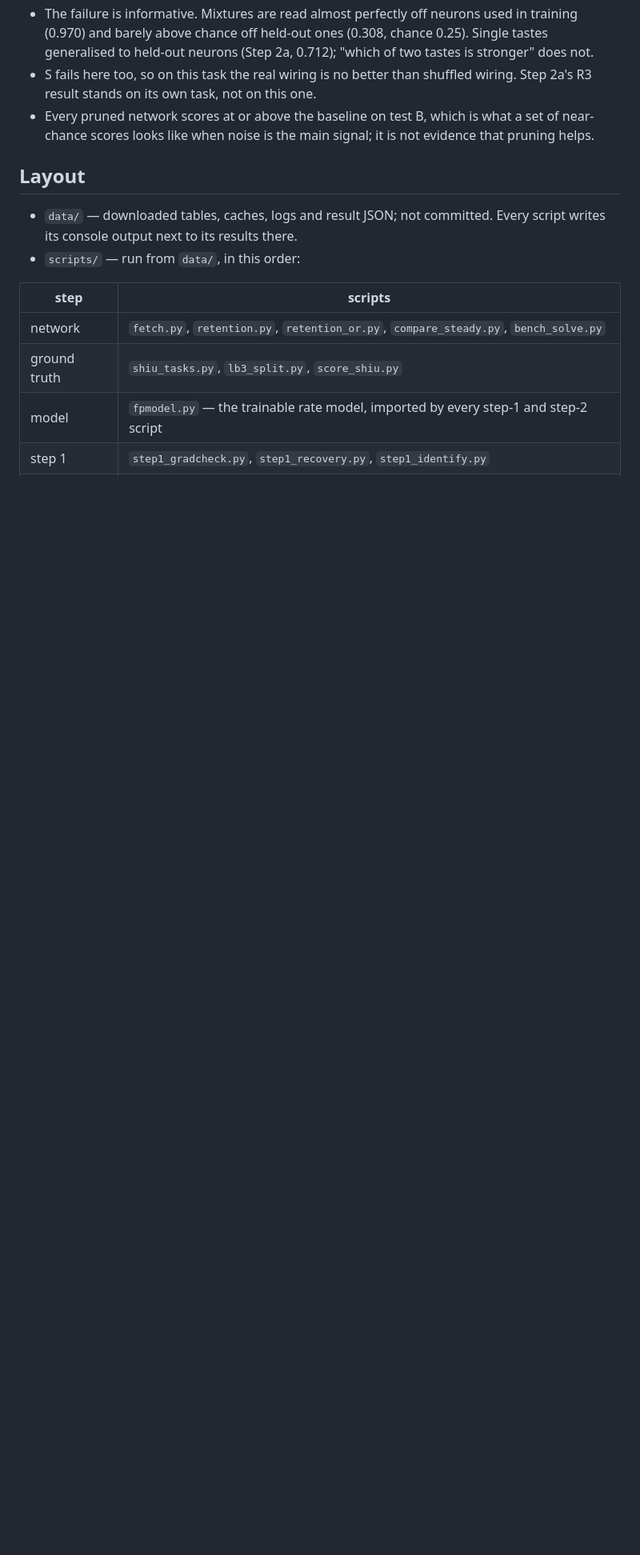
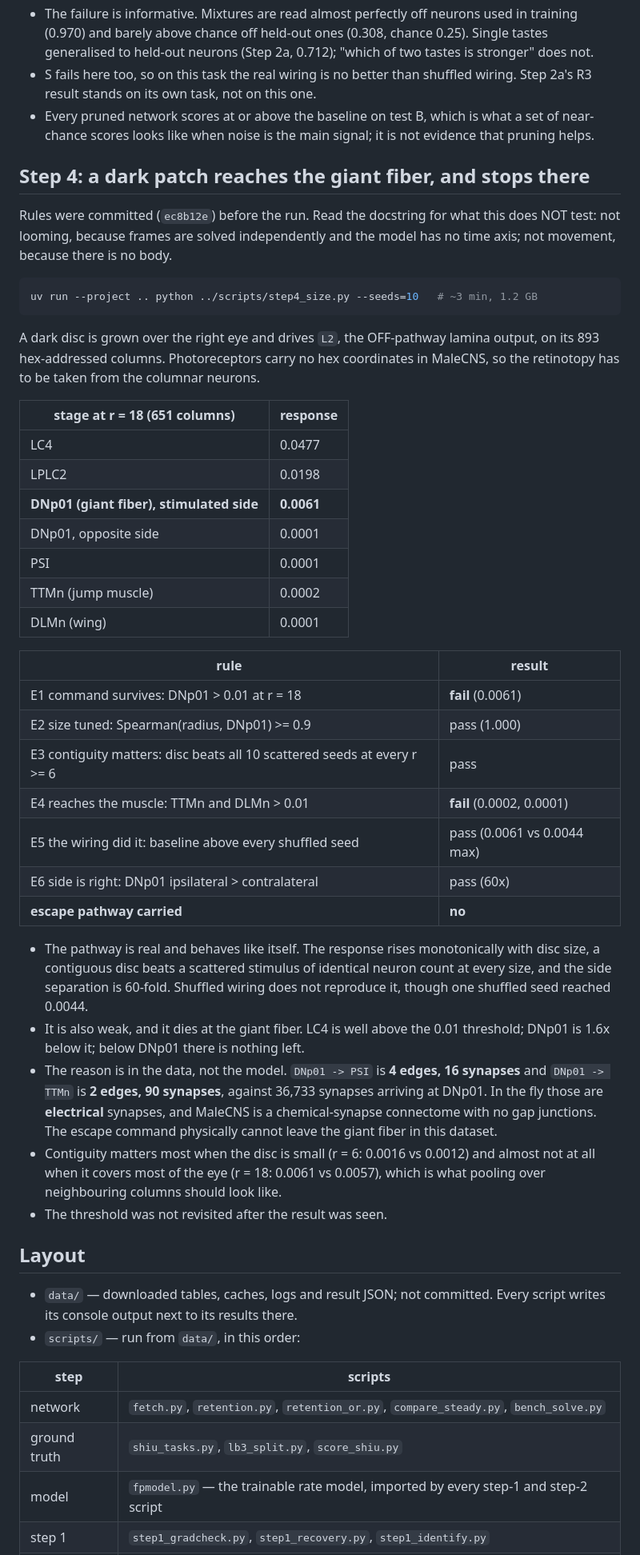
Before and after one commit to hjkornn-phys/malecns-operator, a Markdown page: README.md, the part around one of its changes. Shown at 80% size. GitHub-like rendering; blank space fills up the shorter version.

Commit message:
README: step 4 — size tuning reaches the giant fiber, electrical synapses stop it
E2, E3, E5 and E6 pass: monotone size tuning, contiguity beats scattered,
60x lateralisation, above every shuffled seed. E1 and E4 fail: DNp01 is
1.6x below the response threshold and nothing survives past it, because
DNp01 -> PSI is 4 edges and DNp01 -> TTMn is 2, the fly making those
connections electrically and this connectome carrying no gap junctions.

Co-Authored-By: Claude Opus 5 (1M context) <noreply@anthropic.com>

````diff
--- a/README.md
+++ b/README.md
@@ -344,6 +348,56 @@ network's answer differs from the baseline's, paired over the same samples.
   a set of near-chance scores looks like when noise is the main signal; it is not
   evidence that pruning helps.
 
+## Step 4: a dark patch reaches the giant fiber, and stops there
+
+Rules were committed (`ec8b12e`) before the run. Read the docstring for what this
+does NOT test: not looming, because frames are solved independently and the model
+has no time axis; not movement, because there is no body.
+
+```sh
+uv run --project .. python ../scripts/step4_size.py --seeds=10   # ~3 min, 1.2 GB
+```
+
+A dark disc is grown over the right eye and drives `L2`, the OFF-pathway lamina
+output, on its 893 hex-addressed columns. Photoreceptors carry no hex coordinates
+in MaleCNS, so the retinotopy has to be taken from the columnar neurons.
+
+| stage at r = 18 (651 columns) | response |
+|---|---|
+| LC4 | 0.0477 |
+| LPLC2 | 0.0198 |
+| **DNp01 (giant fiber), stimulated side** | **0.0061** |
+| DNp01, opposite side | 0.0001 |
+| PSI | 0.0001 |
+| TTMn (jump muscle) | 0.0002 |
+| DLMn (wing) | 0.0001 |
+
+| rule | result |
+|---|---|
+| E1 command survives: DNp01 > 0.01 at r = 18 | **fail** (0.0061) |
+| E2 size tuned: Spearman(radius, DNp01) >= 0.9 | pass (1.000) |
+| E3 contiguity matters: disc beats all 10 scattered seeds at every r >= 6 | pass |
+| E4 reaches the muscle: TTMn and DLMn > 0.01 | **fail** (0.0002, 0.0001) |
+| E5 the wiring did it: baseline above every shuffled seed | pass (0.0061 vs 0.0044 max) |
+| E6 side is right: DNp01 ipsilateral > contralateral | pass (60x) |
+| **escape pathway carried** | **no** |
+
+- The pathway is real and behaves like itself. The response rises monotonically
+  with disc size, a contiguous disc beats a scattered stimulus of identical
+  neuron count at every size, and the side separation is 60-fold. Shuffled
+  wiring does not reproduce it, though one shuffled seed reached 0.0044.
+- It is also weak, and it dies at the giant fiber. LC4 is well above the 0.01
+  threshold; DNp01 is 1.6x below it; below DNp01 there is nothing left.
+- The reason is in the data, not the model. `DNp01 -> PSI` is **4 edges, 16
+  synapses** and `DNp01 -> TTMn` is **2 edges, 90 synapses**, against 36,733
+  synapses arriving at DNp01. In the fly those are **electrical** synapses, and
+  MaleCNS is a chemical-synapse connectome with no gap junctions. The escape
+  command physically cannot leave the giant fiber in this dataset.
+- Contiguity matters most when the disc is small (r = 6: 0.0016 vs 0.0012) and
+  almost not at all when it covers most of the eye (r = 18: 0.0061 vs 0.0057),
+  which is what pooling over neighbouring columns should look like.
+- The threshold was not revisited after the result was seen.
+
 ## Layout
 
 - `data/` — downloaded tables, caches, logs and result JSON; not committed.
````
Also changed, not shown: other parts of README.md (+5 -0 lines).
